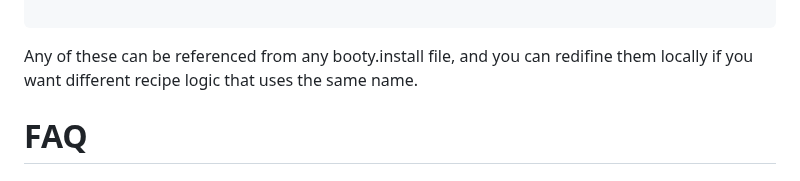
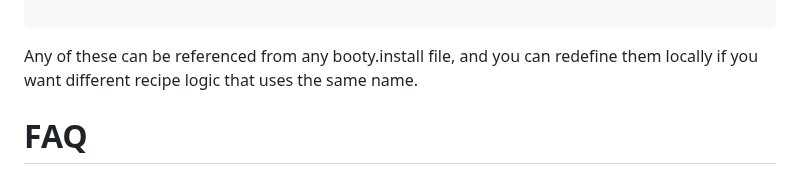
Before and after one commit to naddeoa/booty, a Markdown page: README.md, the part around the change. Rendered like a GitHub page.

Commit message:
Typo in README

````diff
--- a/README.md
+++ b/README.md
@@ -239,7 +239,7 @@ recipe cp(src dst):
 
 ```
 
-Any of these can be referenced from any booty.install file, and you can redifine them locally if you want different recipe logic that uses
+Any of these can be referenced from any booty.install file, and you can redefine them locally if you want different recipe logic that uses
 the same name.
 
 # FAQ
````
